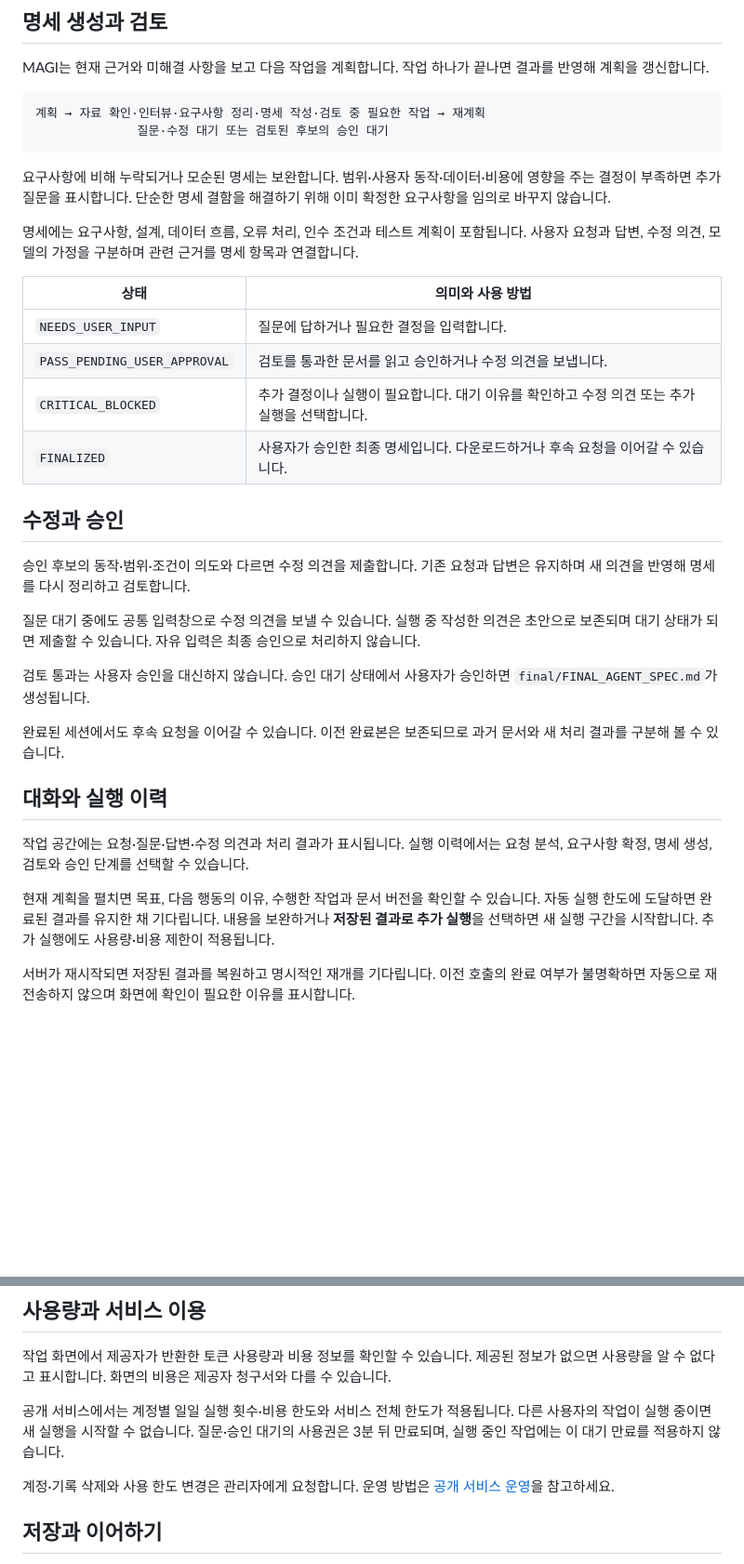
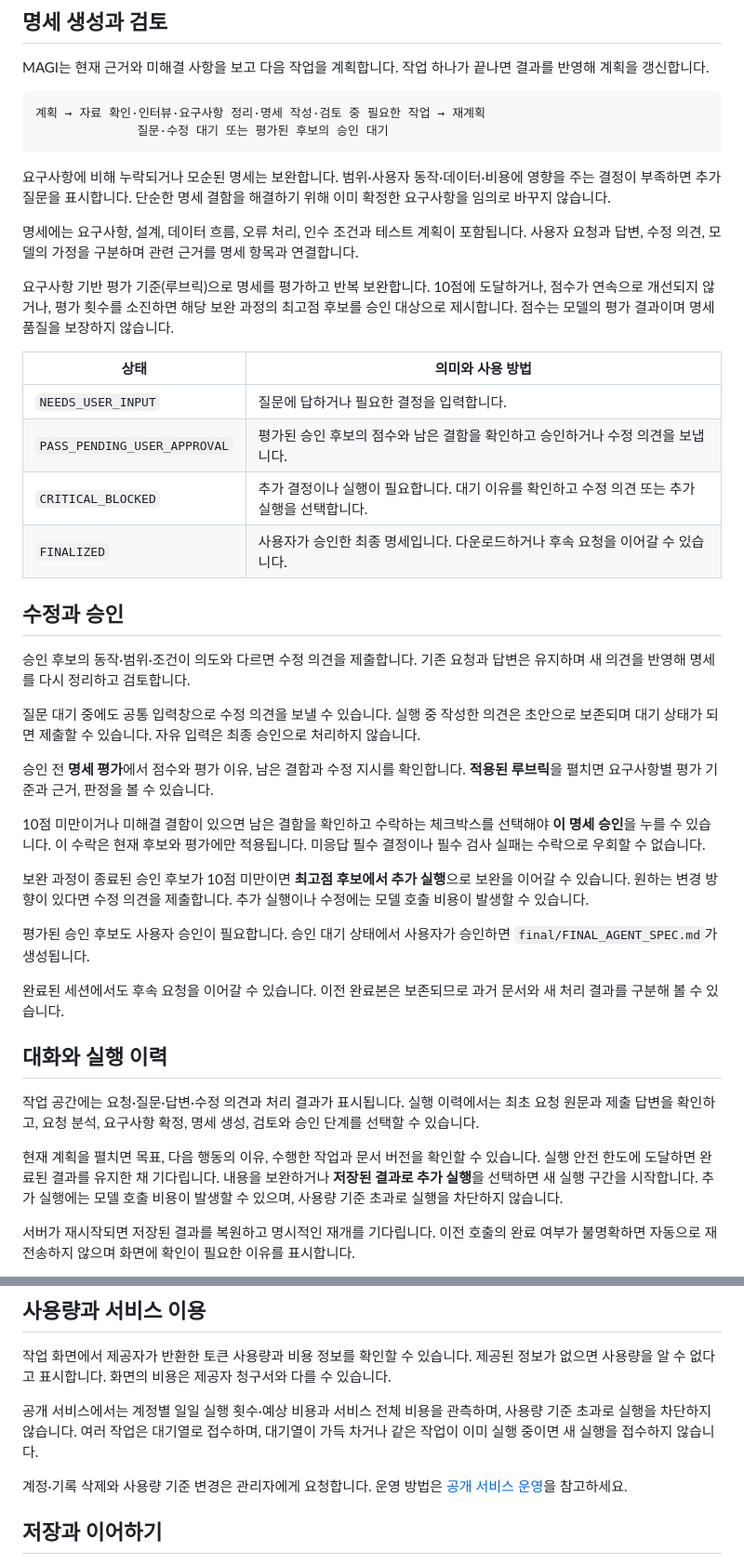
Before and after one commit to znzlspt17/MAGI, a Markdown page: docs/USER_GUIDE.ko.md, 2 parts joined by grey strips. Shown at 93% size. Drawn GitHub-style; blank space fills up the shorter version.

````diff
--- a/docs/USER_GUIDE.ko.md
+++ b/docs/USER_GUIDE.ko.md
@@ -31,17 +31,19 @@ MAGI는 현재 근거와 미해결 사항을 보고 다음 작업을 계획합
 
 ```text
 계획 → 자료 확인·인터뷰·요구사항 정리·명세 작성·검토 중 필요한 작업 → 재계획
-              질문·수정 대기 또는 검토된 후보의 승인 대기
+              질문·수정 대기 또는 평가된 후보의 승인 대기
 ```
 
 요구사항에 비해 누락되거나 모순된 명세는 보완합니다. 범위·사용자 동작·데이터·비용에 영향을 주는 결정이 부족하면 추가 질문을 표시합니다. 단순한 명세 결함을 해결하기 위해 이미 확정한 요구사항을 임의로 바꾸지 않습니다.
 
 명세에는 요구사항, 설계, 데이터 흐름, 오류 처리, 인수 조건과 테스트 계획이 포함됩니다. 사용자 요청과 답변, 수정 의견, 모델의 가정을 구분하며 관련 근거를 명세 항목과 연결합니다.
 
+요구사항 기반 평가 기준(루브릭)으로 명세를 평가하고 반복 보완합니다. 10점에 도달하거나, 점수가 연속으로 개선되지 않거나, 평가 횟수를 소진하면 해당 보완 과정의 최고점 후보를 승인 대상으로 제시합니다. 점수는 모델의 평가 결과이며 명세 품질을 보장하지 않습니다.
+
 | 상태 | 의미와 사용 방법 |
 |---|---|
 | `NEEDS_USER_INPUT` | 질문에 답하거나 필요한 결정을 입력합니다. |
-| `PASS_PENDING_USER_APPROVAL` | 검토를 통과한 문서를 읽고 승인하거나 수정 의견을 보냅니다. |
+| `PASS_PENDING_USER_APPROVAL` | 평가된 승인 후보의 점수와 남은 결함을 확인하고 승인하거나 수정 의견을 보냅니다. |
 | `CRITICAL_BLOCKED` | 추가 결정이나 실행이 필요합니다. 대기 이유를 확인하고 수정 의견 또는 추가 실행을 선택합니다. |
 | `FINALIZED` | 사용자가 승인한 최종 명세입니다. 다운로드하거나 후속 요청을 이어갈 수 있습니다. |
 
@@ -51,15 +53,21 @@ MAGI는 현재 근거와 미해결 사항을 보고 다음 작업을 계획합
 
 질문 대기 중에도 공통 입력창으로 수정 의견을 보낼 수 있습니다. 실행 중 작성한 의견은 초안으로 보존되며 대기 상태가 되면 제출할 수 있습니다. 자유 입력은 최종 승인으로 처리하지 않습니다.
 
-검토 통과는 사용자 승인을 대신하지 않습니다. 승인 대기 상태에서 사용자가 승인하면 `final/FINAL_AGENT_SPEC.md`가 생성됩니다.
+승인 전 **명세 평가**에서 점수와 평가 이유, 남은 결함과 수정 지시를 확인합니다. **적용된 루브릭**을 펼치면 요구사항별 평가 기준과 근거, 판정을 볼 수 있습니다.
+
+10점 미만이거나 미해결 결함이 있으면 남은 결함을 확인하고 수락하는 체크박스를 선택해야 **이 명세 승인**을 누를 수 있습니다. 이 수락은 현재 후보와 평가에만 적용됩니다. 미응답 필수 결정이나 필수 검사 실패는 수락으로 우회할 수 없습니다.
+
+보완 과정이 종료된 승인 후보가 10점 미만이면 **최고점 후보에서 추가 실행**으로 보완을 이어갈 수 있습니다. 원하는 변경 방향이 있다면 수정 의견을 제출합니다. 추가 실행이나 수정에는 모델 호출 비용이 발생할 수 있습니다.
+
+평가된 승인 후보도 사용자 승인이 필요합니다. 승인 대기 상태에서 사용자가 승인하면 `final/FINAL_AGENT_SPEC.md`가 생성됩니다.
 
 완료된 세션에서도 후속 요청을 이어갈 수 있습니다. 이전 완료본은 보존되므로 과거 문서와 새 처리 결과를 구분해 볼 수 있습니다.
 
 ## 대화와 실행 이력
 
-작업 공간에는 요청·질문·답변·수정 의견과 처리 결과가 표시됩니다. 실행 이력에서는 요청 분석, 요구사항 확정, 명세 생성, 검토와 승인 단계를 선택할 수 있습니다.
+작업 공간에는 요청·질문·답변·수정 의견과 처리 결과가 표시됩니다. 실행 이력에서는 최초 요청 원문과 제출 답변을 확인하고, 요청 분석, 요구사항 확정, 명세 생성, 검토와 승인 단계를 선택할 수 있습니다.
 
-현재 계획을 펼치면 목표, 다음 행동의 이유, 수행한 작업과 문서 버전을 확인할 수 있습니다. 자동 실행 한도에 도달하면 완료된 결과를 유지한 채 기다립니다. 내용을 보완하거나 **저장된 결과로 추가 실행**을 선택하면 새 실행 구간을 시작합니다. 추가 실행에도 사용량·비용 제한이 적용됩니다.
+현재 계획을 펼치면 목표, 다음 행동의 이유, 수행한 작업과 문서 버전을 확인할 수 있습니다. 실행 안전 한도에 도달하면 완료된 결과를 유지한 채 기다립니다. 내용을 보완하거나 **저장된 결과로 추가 실행**을 선택하면 새 실행 구간을 시작합니다. 추가 실행에는 모델 호출 비용이 발생할 수 있으며, 사용량 기준 초과로 실행을 차단하지 않습니다.
 
 서버가 재시작되면 저장된 결과를 복원하고 명시적인 재개를 기다립니다. 이전 호출의 완료 여부가 불명확하면 자동으로 재전송하지 않으며 화면에 확인이 필요한 이유를 표시합니다.
 
@@ -103,9 +111,9 @@ DB에 저장된 요구사항·결정·명세를 권한 범위 안에서 검색
 
 작업 화면에서 제공자가 반환한 토큰 사용량과 비용 정보를 확인할 수 있습니다. 제공된 정보가 없으면 사용량을 알 수 없다고 표시합니다. 화면의 비용은 제공자 청구서와 다를 수 있습니다.
 
-공개 서비스에서는 계정별 일일 실행 횟수·비용 한도와 서비스 전체 한도가 적용됩니다. 다른 사용자의 작업이 실행 중이면 새 실행을 시작할 수 없습니다. 질문·승인 대기의 사용권은 3분 뒤 만료되며, 실행 중인 작업에는 이 대기 만료를 적용하지 않습니다.
+공개 서비스에서는 계정별 일일 실행 횟수·예상 비용과 서비스 전체 비용을 관측하며, 사용량 기준 초과로 실행을 차단하지 않습니다. 여러 작업은 대기열로 접수하며, 대기열이 가득 차거나 같은 작업이 이미 실행 중이면 새 실행을 접수하지 않습니다.
 
-계정·기록 삭제와 사용 한도 변경은 관리자에게 요청합니다. 운영 방법은 [공개 서비스 운영](PUBLIC_SERVICE.ko.md#관리자와-비용-관리)을 참고하세요.
+계정·기록 삭제와 사용량 기준 변경은 관리자에게 요청합니다. 운영 방법은 [공개 서비스 운영](PUBLIC_SERVICE.ko.md#관리자와-비용-관리)을 참고하세요.
 
 ## 저장과 이어하기
 
````
Also changed, not shown: README.md (+9 -6 lines).
